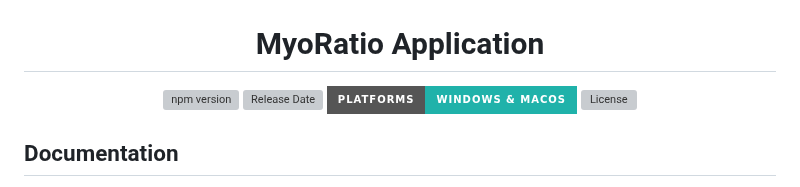
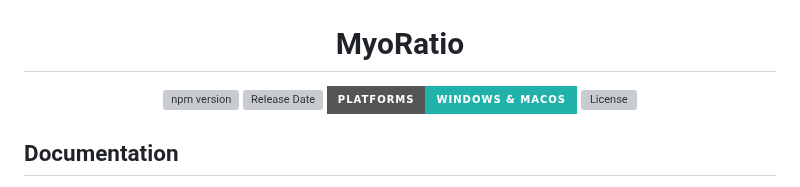
Before and after one commit to FlorentinTh/MyoRatio-API, a Markdown page: README.md, the part around the change. Drawn GitHub-style; badges without logos; grey boxes are pictures that could not be loaded.

Commit message:
style(readme): update main title

```diff
--- a/README.md
+++ b/README.md
@@ -3,7 +3,7 @@
 </p>
 
 <div align="center">
-  <h1>MyoRatio Application</h1>
+  <h1>MyoRatio</h1>
 </div>
 
 <p align="center">
```
